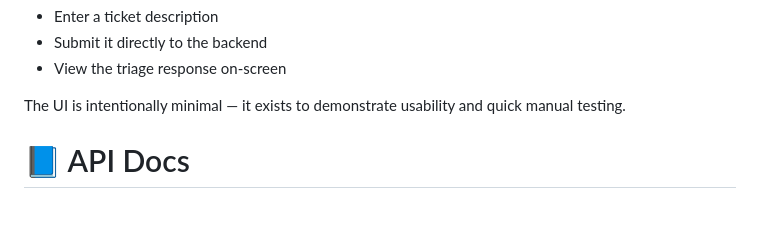
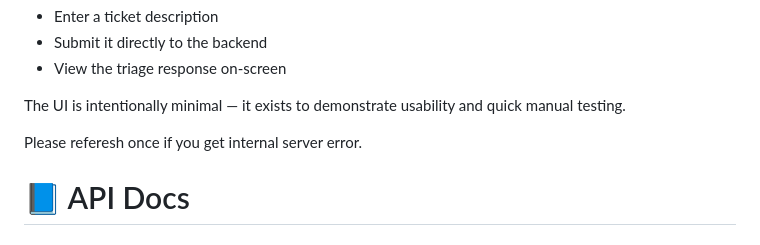
Before and after one commit to Samarth-S-Shetty/ticket-triage-agent, a Markdown page: README.md, the part around the change. Drawn GitHub-style; blank space fills up the shorter version.

Commit message:
Add refresh note for internal server error
Added note about refreshing on internal server error.

```diff
--- a/README.md
+++ b/README.md
@@ -179,6 +179,8 @@ This simple HTML interface allows you to:
 - View the triage response on-screen
 
 The UI is intentionally minimal — it exists to demonstrate usability and quick manual testing.
+
+Please referesh once if you get internal server error.
 
 
 # 📘 API Docs
```
